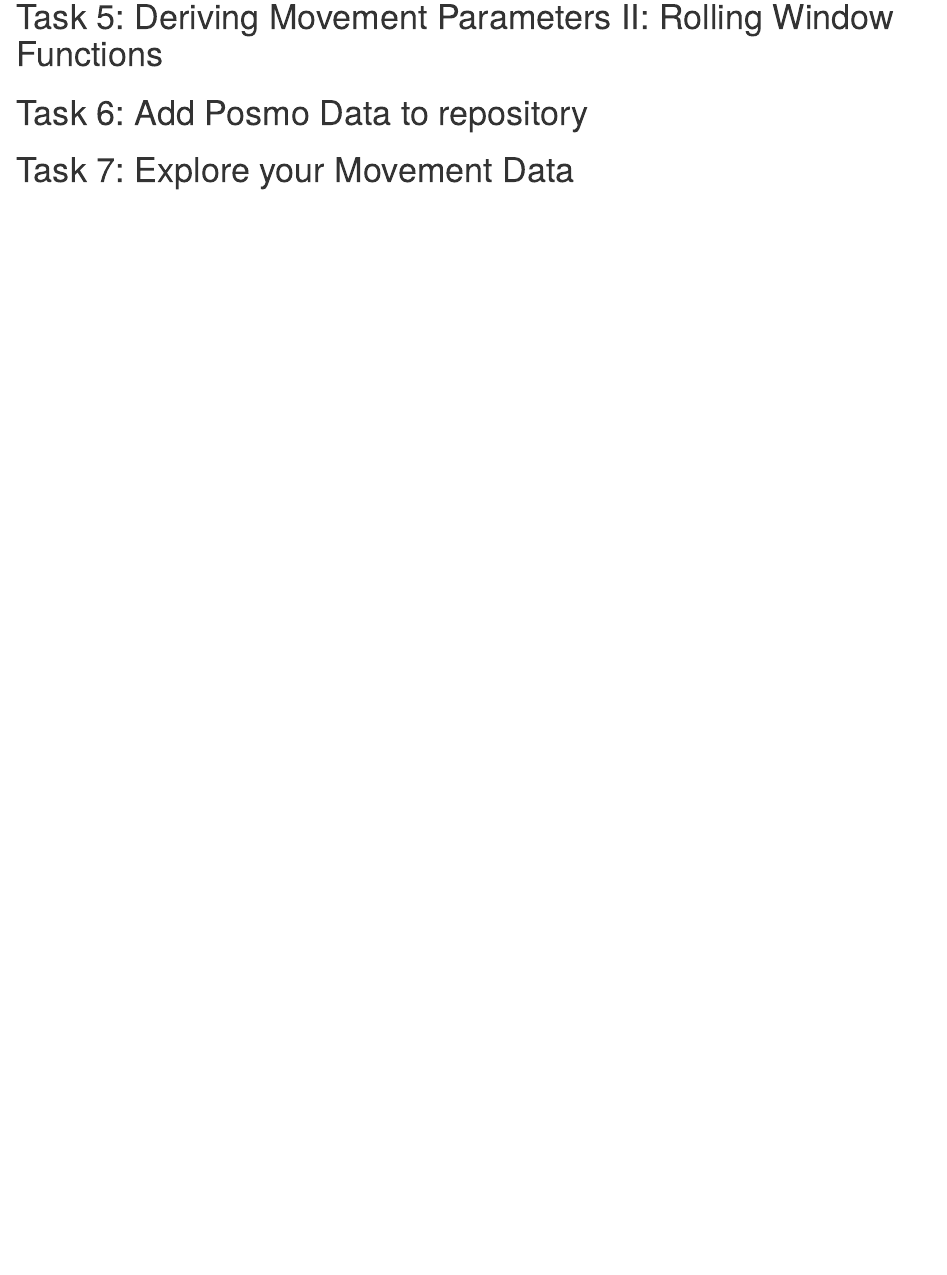
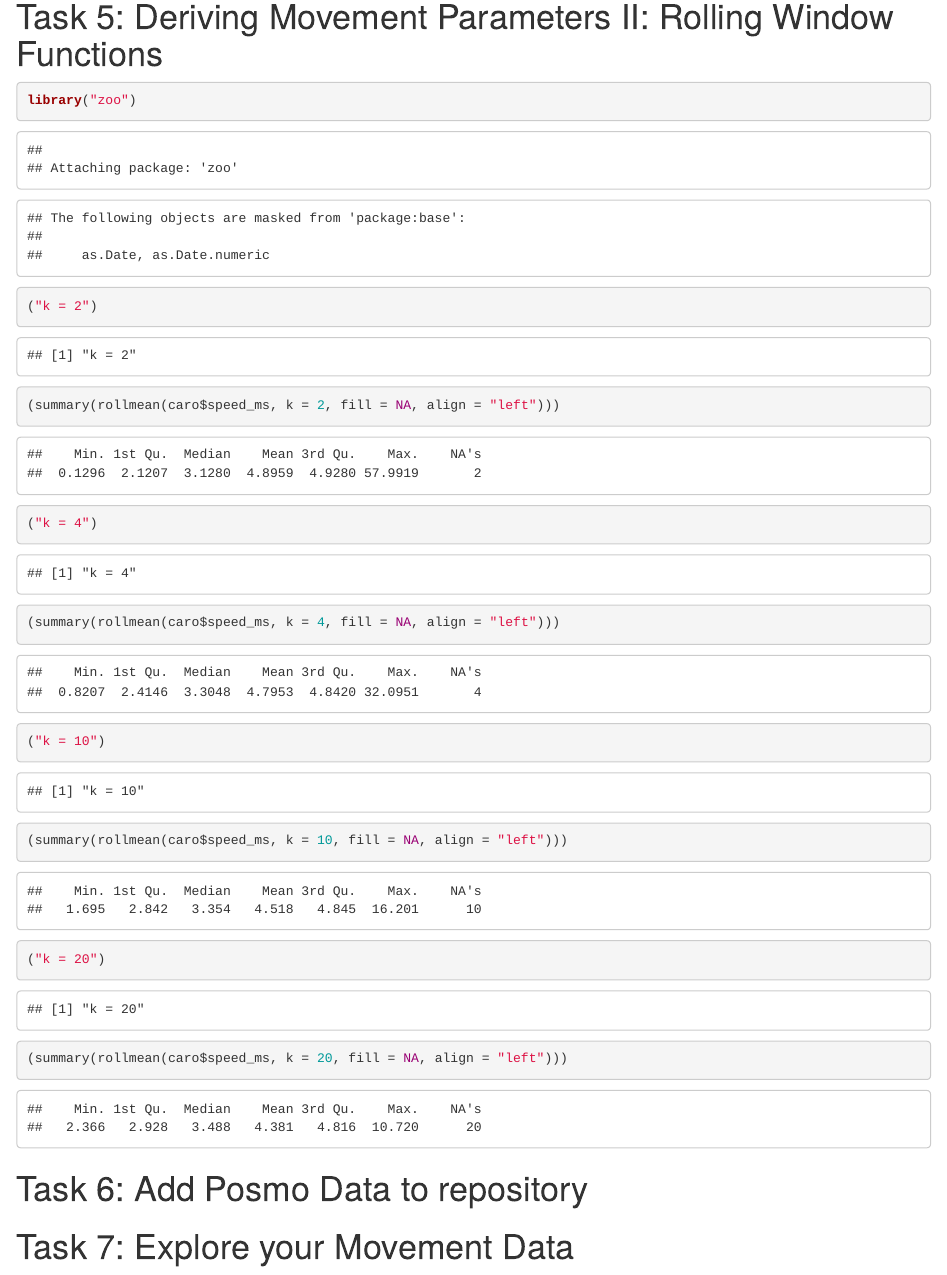
Before and after one commit to CyrilGeistlich/cma-week2, an R Markdown document (week2_exercise_md.Rmd): the page in a window 1100 px wide, from 11910 px down. Rendered offline with R 4.5, knitr and Pandoc, with nearby package versions.

Commit message:
task 5 complete

````diff
--- a/week2_exercise_md.Rmd
+++ b/week2_exercise_md.Rmd
@@ -218,9 +218,27 @@
 # Task 5: Deriving Movement Parameters II: Rolling Window Functions
 
 ```{r}
-
+library("zoo")
+```
+```{r rollmean caro}
+("k = 2")
+(summary(rollmean(caro$speed_ms, k = 2, fill = NA, align = "left")))
+("k = 4")
+(summary(rollmean(caro$speed_ms, k = 4, fill = NA, align = "left")))
+("k = 10")
+(summary(rollmean(caro$speed_ms, k = 10, fill = NA, align = "left")))
+("k = 20")
+(summary(rollmean(caro$speed_ms, k = 20, fill = NA, align = "left")))
 ```
 
 # Task 6: Add Posmo Data to repository
 
+```{r}
+
+```
+
 # Task 7: Explore your Movement Data
+
+```{r}
+
+```
````
